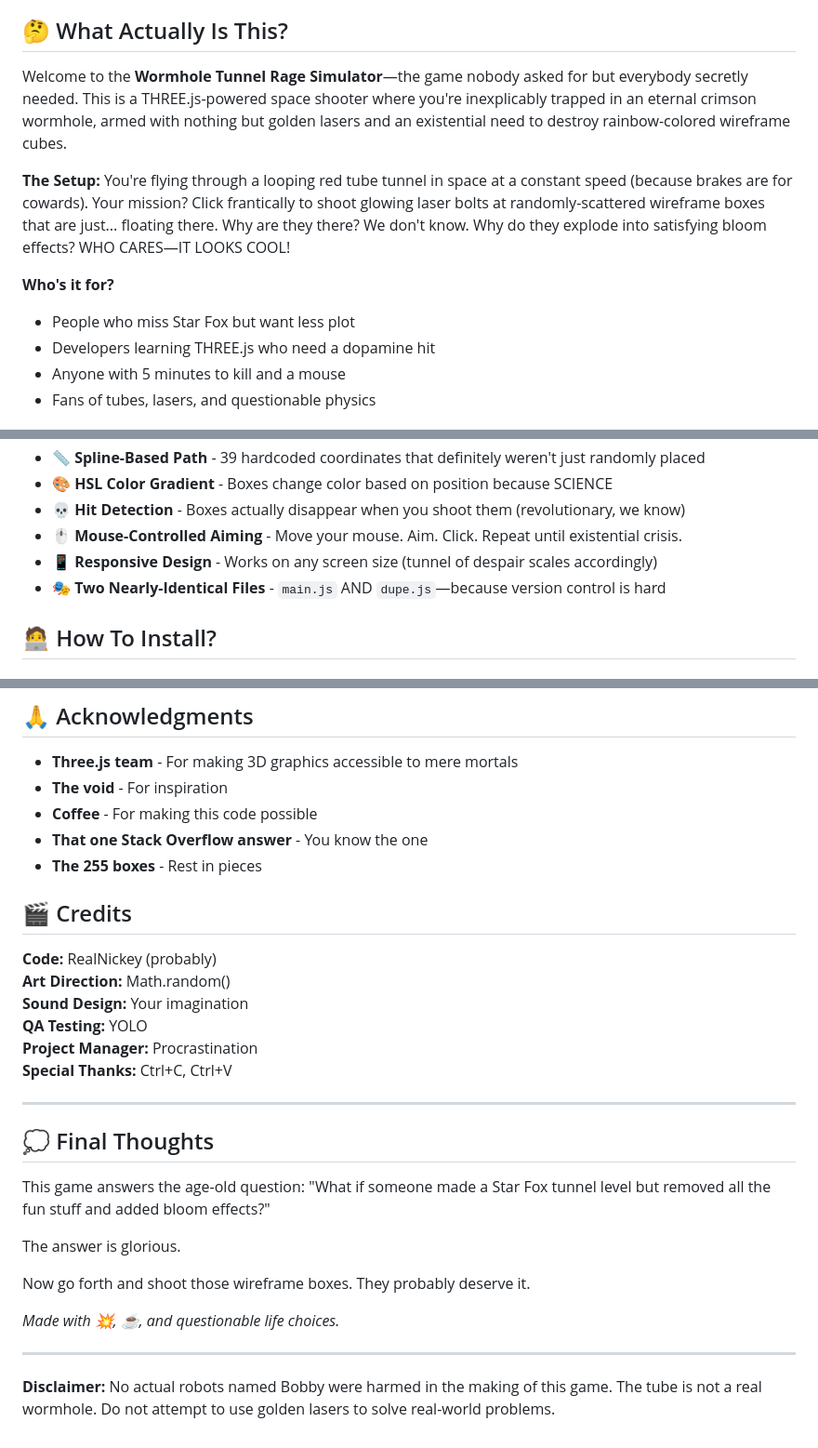
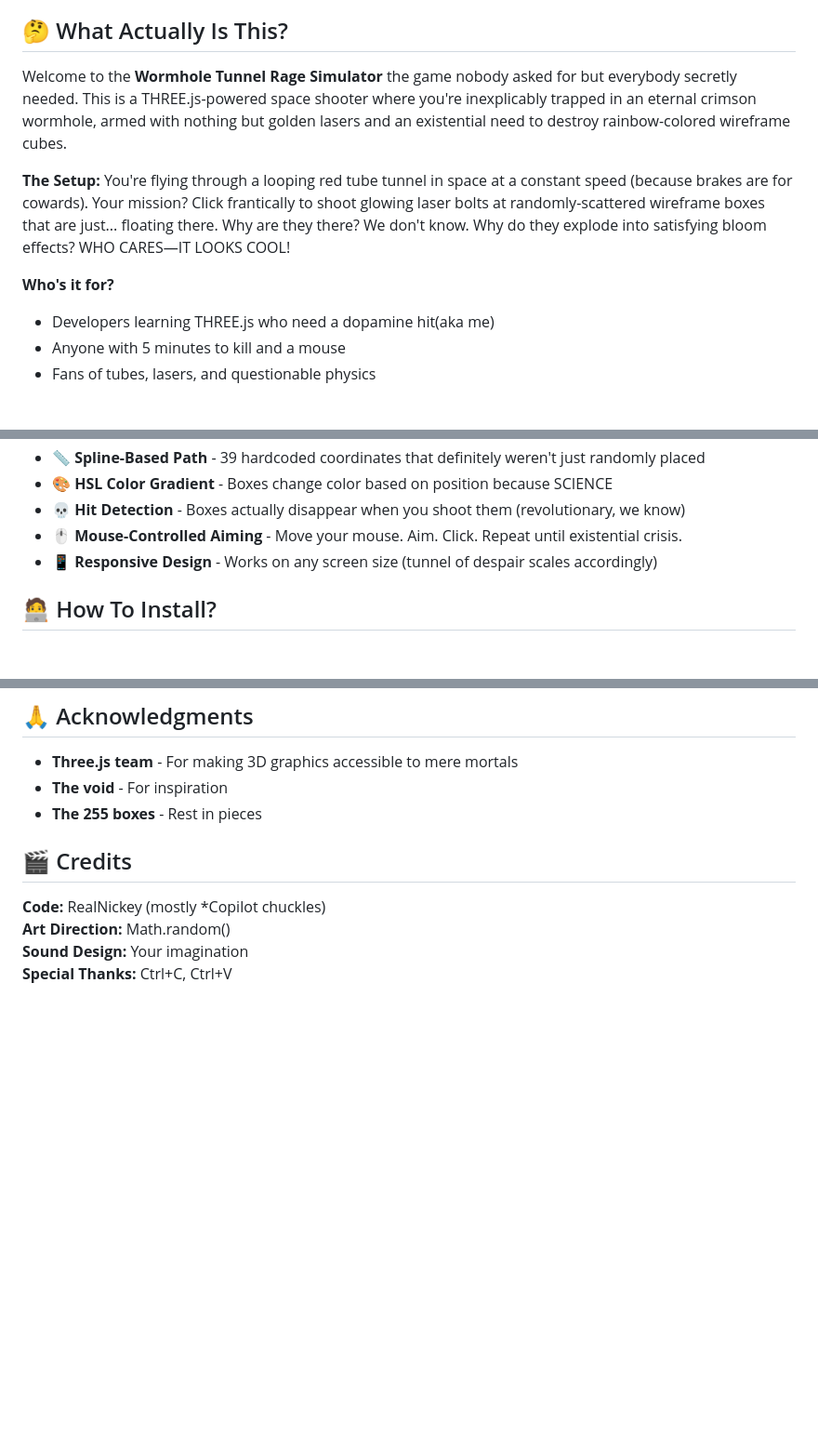
Before and after one commit to RealNickey/Wormhole-game, a Markdown page: README.md, 3 parts joined by grey strips. Shown at 93% size. GitHub-like rendering; blank space fills up the shorter version.

```diff
--- a/README.md
+++ b/README.md
@@ -7,13 +8,12 @@
 
 ## 🤔 What Actually Is This?
 
-Welcome to the **Wormhole Tunnel Rage Simulator**—the game nobody asked for but everybody secretly needed. This is a THREE.js-powered space shooter where you're inexplicably trapped in an eternal crimson wormhole, armed with nothing but golden lasers and an existential need to destroy rainbow-colored wireframe cubes.
+Welcome to the **Wormhole Tunnel Rage Simulator** the game nobody asked for but everybody secretly needed. This is a THREE.js-powered space shooter where you're inexplicably trapped in an eternal crimson wormhole, armed with nothing but golden lasers and an existential need to destroy rainbow-colored wireframe cubes.
 
 **The Setup:** You're flying through a looping red tube tunnel in space at a constant speed (because brakes are for cowards). Your mission? Click frantically to shoot glowing laser bolts at randomly-scattered wireframe boxes that are just... floating there. Why are they there? We don't know. Why do they explode into satisfying bloom effects? WHO CARES—IT LOOKS COOL!
 
 **Who's it for?**
-- People who miss Star Fox but want less plot
-- Developers learning THREE.js who need a dopamine hit
+- Developers learning THREE.js who need a dopamine hit(aka me)
 - Anyone with 5 minutes to kill and a mouse
 - Fans of tubes, lasers, and questionable physics
 
@@ -30,7 +30,6 @@ Welcome to the **Wormhole Tunnel Rage Simulator**—the game nobody asked for bu
 - **💀 Hit Detection** - Boxes actually disappear when you shoot them (revolutionary, we know)
 - **🖱️ Mouse-Controlled Aiming** - Move your mouse. Aim. Click. Repeat until existential crisis.
 - **📱 Responsive Design** - Works on any screen size (tunnel of despair scales accordingly)
-- **🎭 Two Nearly-Identical Files** - `main.js` AND `dupe.js`—because version control is hard
 
 ## 🧑‍💻 How To Install?
 
@@ -162,31 +124,11 @@ Do whatever you want with this code. Make it better. Make it worse. We believe i
 
 - **Three.js team** - For making 3D graphics accessible to mere mortals
 - **The void** - For inspiration
-- **Coffee** - For making this code possible
-- **That one Stack Overflow answer** - You know the one
 - **The 255 boxes** - Rest in pieces
 
 ## 🎬 Credits
 
-**Code:** RealNickey (probably)
+**Code:** RealNickey (mostly *Copilot chuckles)
 **Art Direction:** Math.random()
 **Sound Design:** Your imagination
-**QA Testing:** YOLO
-**Project Manager:** Procrastination
 **Special Thanks:** Ctrl+C, Ctrl+V
-
----
-
-## 💭 Final Thoughts
-
-This game answers the age-old question: "What if someone made a Star Fox tunnel level but removed all the fun stuff and added bloom effects?"
-
-The answer is glorious.
-
-Now go forth and shoot those wireframe boxes. They probably deserve it.
-
-*Made with 💥, ☕, and questionable life choices.*
-
----
-
-**Disclaimer:** No actual robots named Bobby were harmed in the making of this game. The tube is not a real wormhole. Do not attempt to use golden lasers to solve real-world problems.
```
Also changed, not shown: other parts of README.md (+5 -41 lines).
